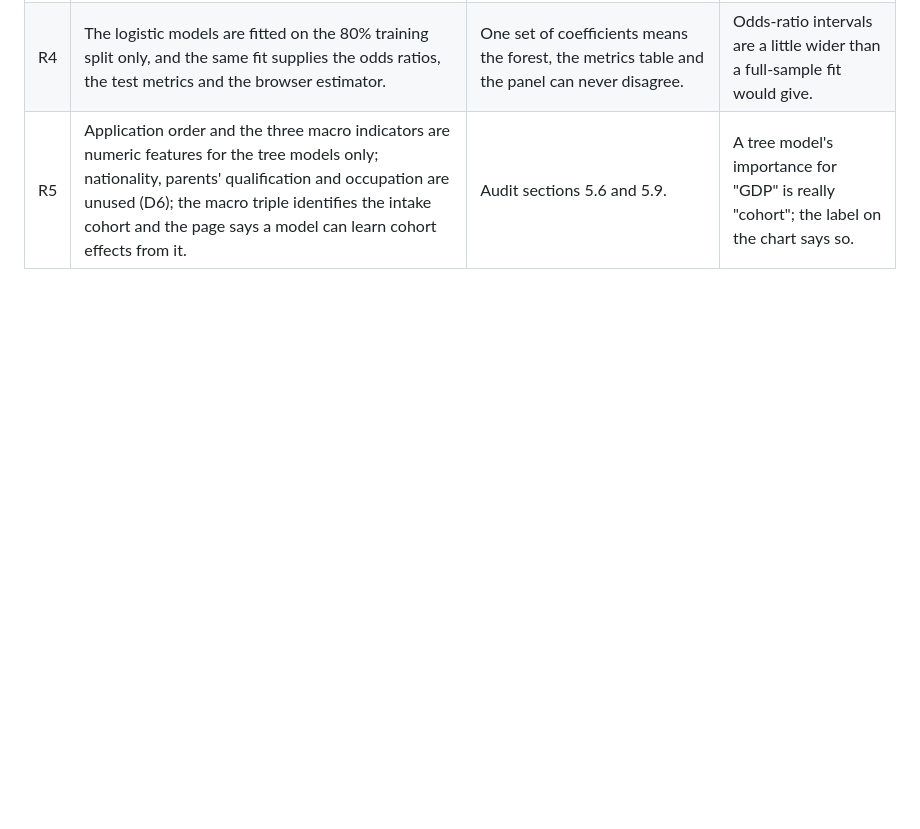
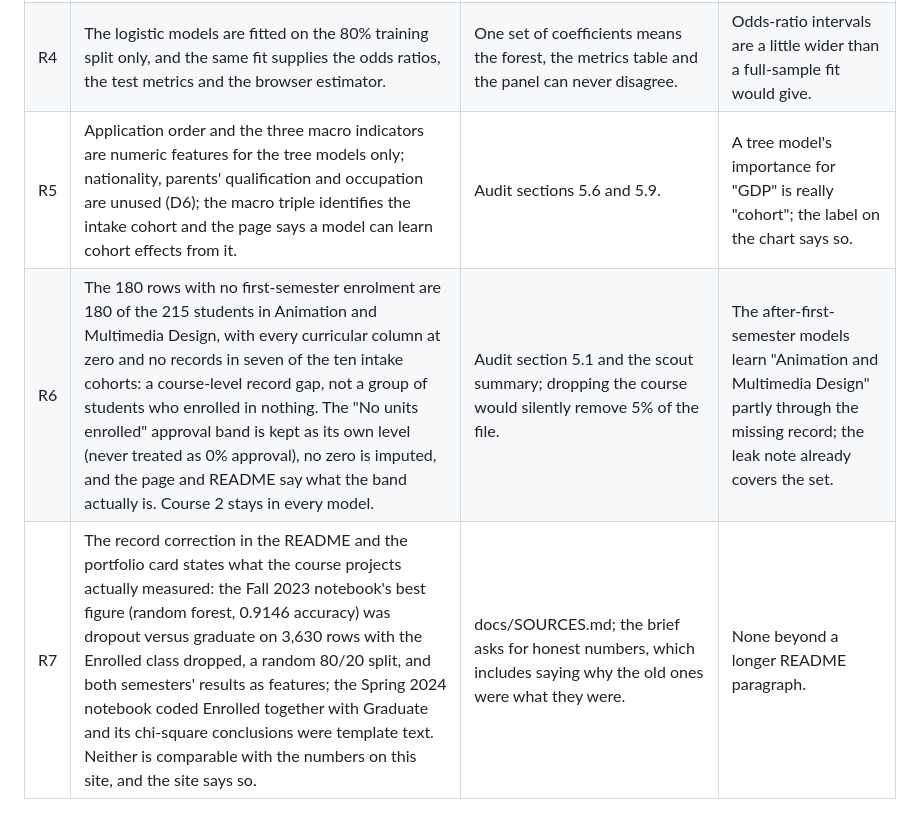
Before and after one commit to sahajm99/dropout-lens, a Markdown page: docs/DECISIONS.md, the part around the change. Drawn GitHub-style; blank space fills up the shorter version.

```diff
--- a/docs/DECISIONS.md
+++ b/docs/DECISIONS.md
@@ -68,3 +68,5 @@ overrides it. Rulings made during execution are appended at the end.
 | R3 | Attendance (daytime or evening) is excluded from the logistic models because it is exactly a function of course (courses 3 and 17 are the evening variants); it stays in the descriptive section, the tests and the tree models. | A perfectly collinear pair makes the logit singular. | None: the course terms carry the evening effect, labelled "(evening)". |
 | R4 | The logistic models are fitted on the 80% training split only, and the same fit supplies the odds ratios, the test metrics and the browser estimator. | One set of coefficients means the forest, the metrics table and the panel can never disagree. | Odds-ratio intervals are a little wider than a full-sample fit would give. |
 | R5 | Application order and the three macro indicators are numeric features for the tree models only; nationality, parents' qualification and occupation are unused (D6); the macro triple identifies the intake cohort and the page says a model can learn cohort effects from it. | Audit sections 5.6 and 5.9. | A tree model's importance for "GDP" is really "cohort"; the label on the chart says so. |
+| R6 | The 180 rows with no first-semester enrolment are 180 of the 215 students in Animation and Multimedia Design, with every curricular column at zero and no records in seven of the ten intake cohorts: a course-level record gap, not a group of students who enrolled in nothing. The "No units enrolled" approval band is kept as its own level (never treated as 0% approval), no zero is imputed, and the page and README say what the band actually is. Course 2 stays in every model. | Audit section 5.1 and the scout summary; dropping the course would silently remove 5% of the file. | The after-first-semester models learn "Animation and Multimedia Design" partly through the missing record; the leak note already covers the set. |
+| R7 | The record correction in the README and the portfolio card states what the course projects actually measured: the Fall 2023 notebook's best figure (random forest, 0.9146 accuracy) was dropout versus graduate on 3,630 rows with the Enrolled class dropped, a random 80/20 split, and both semesters' results as features; the Spring 2024 notebook coded Enrolled together with Graduate and its chi-square conclusions were template text. Neither is comparable with the numbers on this site, and the site says so. | docs/SOURCES.md; the brief asks for honest numbers, which includes saying why the old ones were what they were. | None beyond a longer README paragraph. |
```
Also changed, not shown: docs/PROGRESS.md (added, +13 -0 lines).
